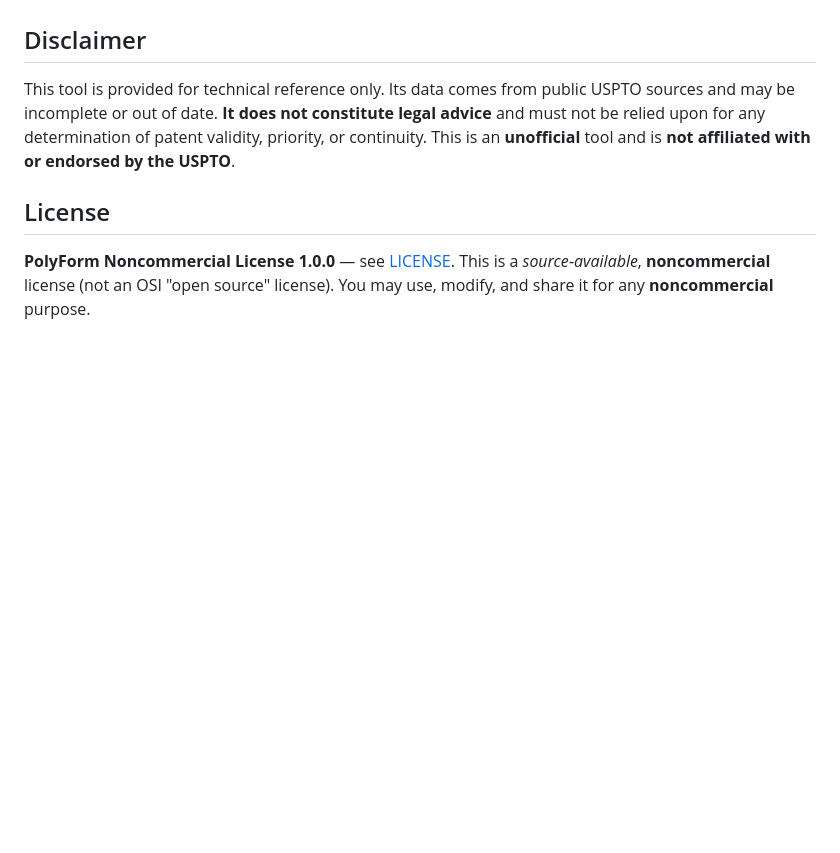
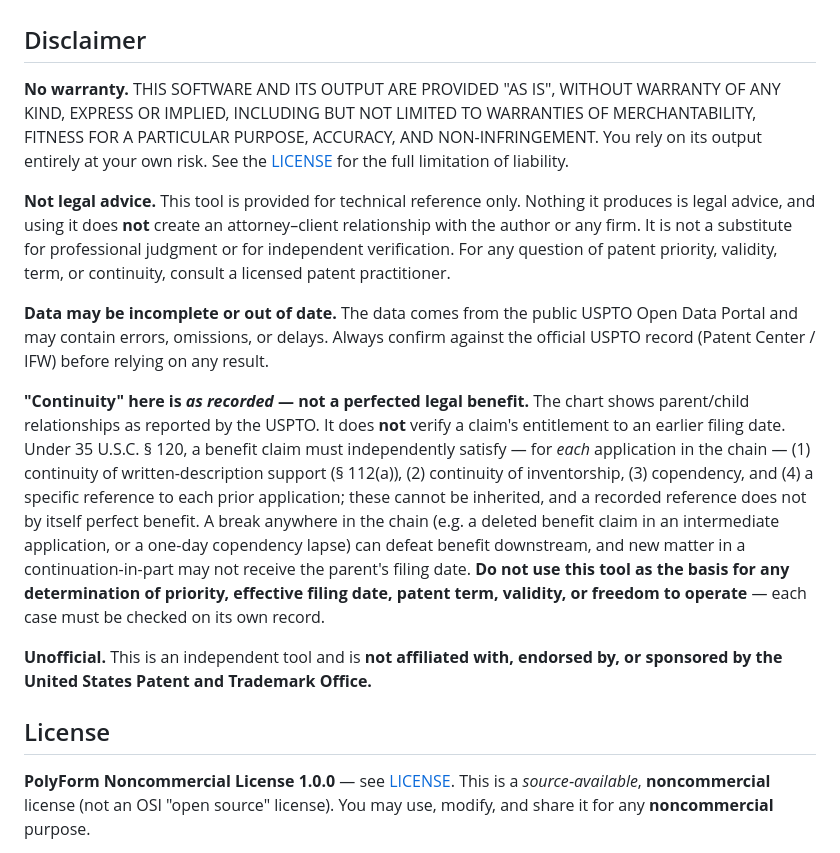
Before and after one commit to HunterKK1424/uspto-patent-family-oss, a Markdown page: README.md, the part around the change. Drawn GitHub-style; blank space fills up the shorter version.

Commit message:
docs: strengthen README disclaimer
- add conspicuous AS-IS / no-warranty clause (points to LICENSE liability terms)
- add 'not legal advice + no attorney-client relationship' paragraph
- ground the continuity caveat in 35 U.S.C. 120: 'as recorded' != perfected
  benefit; four benefit requirements are per-application and not inherited
- direct users to verify against the official USPTO record (Patent Center / IFW)

```diff
--- a/README.md
+++ b/README.md
@@ -191,10 +191,36 @@ The chart UI and text output default to **English**. To switch:
 
 ## Disclaimer
 
-This tool is provided for technical reference only. Its data comes from public USPTO
-sources and may be incomplete or out of date. **It does not constitute legal advice** and
-must not be relied upon for any determination of patent validity, priority, or continuity.
-This is an **unofficial** tool and is **not affiliated with or endorsed by the USPTO**.
+**No warranty.** THIS SOFTWARE AND ITS OUTPUT ARE PROVIDED "AS IS", WITHOUT WARRANTY OF
+ANY KIND, EXPRESS OR IMPLIED, INCLUDING BUT NOT LIMITED TO WARRANTIES OF MERCHANTABILITY,
+FITNESS FOR A PARTICULAR PURPOSE, ACCURACY, AND NON-INFRINGEMENT. You rely on its output
+entirely at your own risk. See the [LICENSE](LICENSE) for the full limitation of liability.
+
+**Not legal advice.** This tool is provided for technical reference only. Nothing it
+produces is legal advice, and using it does **not** create an attorney–client relationship
+with the author or any firm. It is not a substitute for professional judgment or for
+independent verification. For any question of patent priority, validity, term, or
+continuity, consult a licensed patent practitioner.
+
+**Data may be incomplete or out of date.** The data comes from the public USPTO Open Data
+Portal and may contain errors, omissions, or delays. Always confirm against the official
+USPTO record (Patent Center / IFW) before relying on any result.
+
+**"Continuity" here is *as recorded* — not a perfected legal benefit.** The chart shows
+parent/child relationships as reported by the USPTO. It does **not** verify a claim's
+entitlement to an earlier filing date. Under 35 U.S.C. § 120, a benefit claim must
+independently satisfy — for *each* application in the chain — (1) continuity of
+written-description support (§ 112(a)), (2) continuity of inventorship, (3) copendency, and
+(4) a specific reference to each prior application; these cannot be inherited, and a
+recorded reference does not by itself perfect benefit. A break anywhere in the chain (e.g.
+a deleted benefit claim in an intermediate application, or a one-day copendency lapse) can
+defeat benefit downstream, and new matter in a continuation-in-part may not receive the
+parent's filing date. **Do not use this tool as the basis for any determination of
+priority, effective filing date, patent term, validity, or freedom to operate** — each
+case must be checked on its own record.
+
+**Unofficial.** This is an independent tool and is **not affiliated with, endorsed by, or
+sponsored by the United States Patent and Trademark Office.**
 
 ## License
 
```
